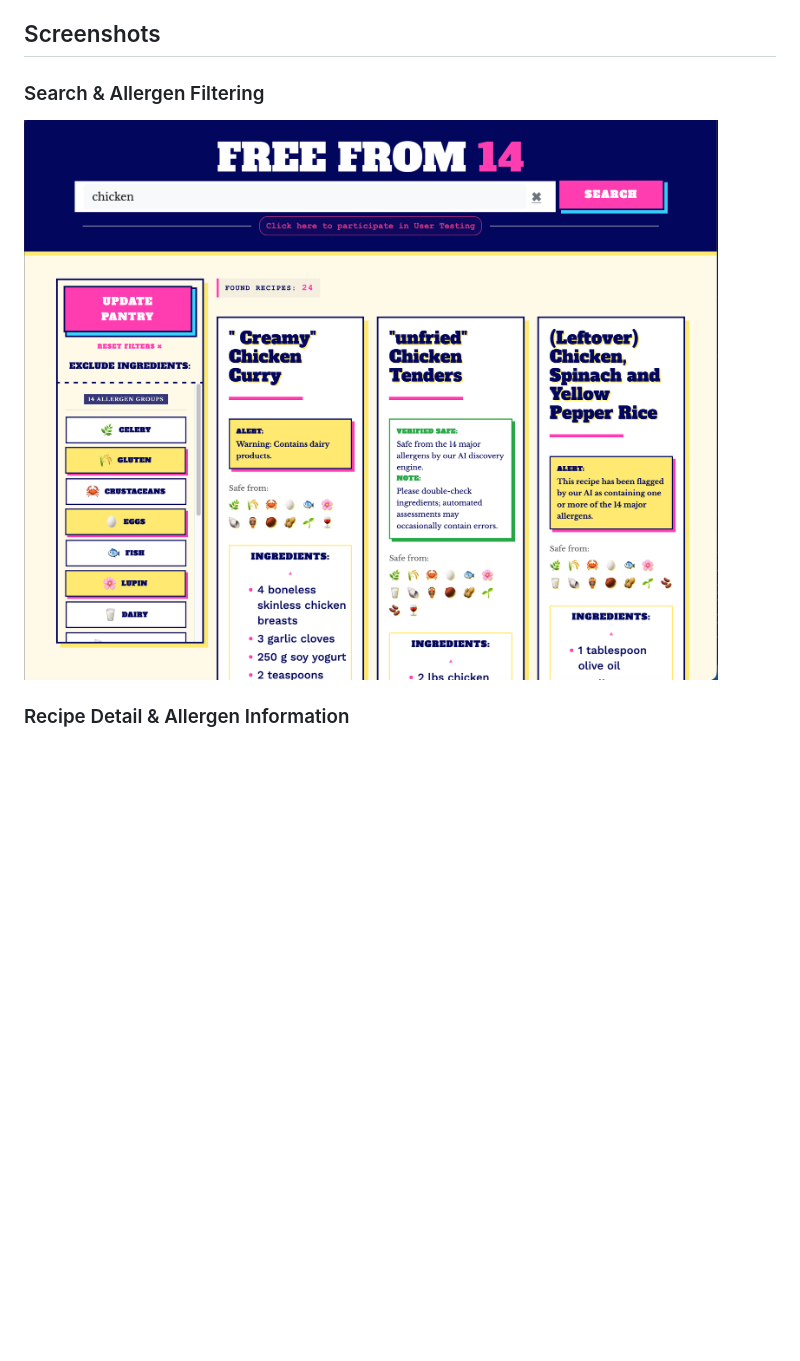
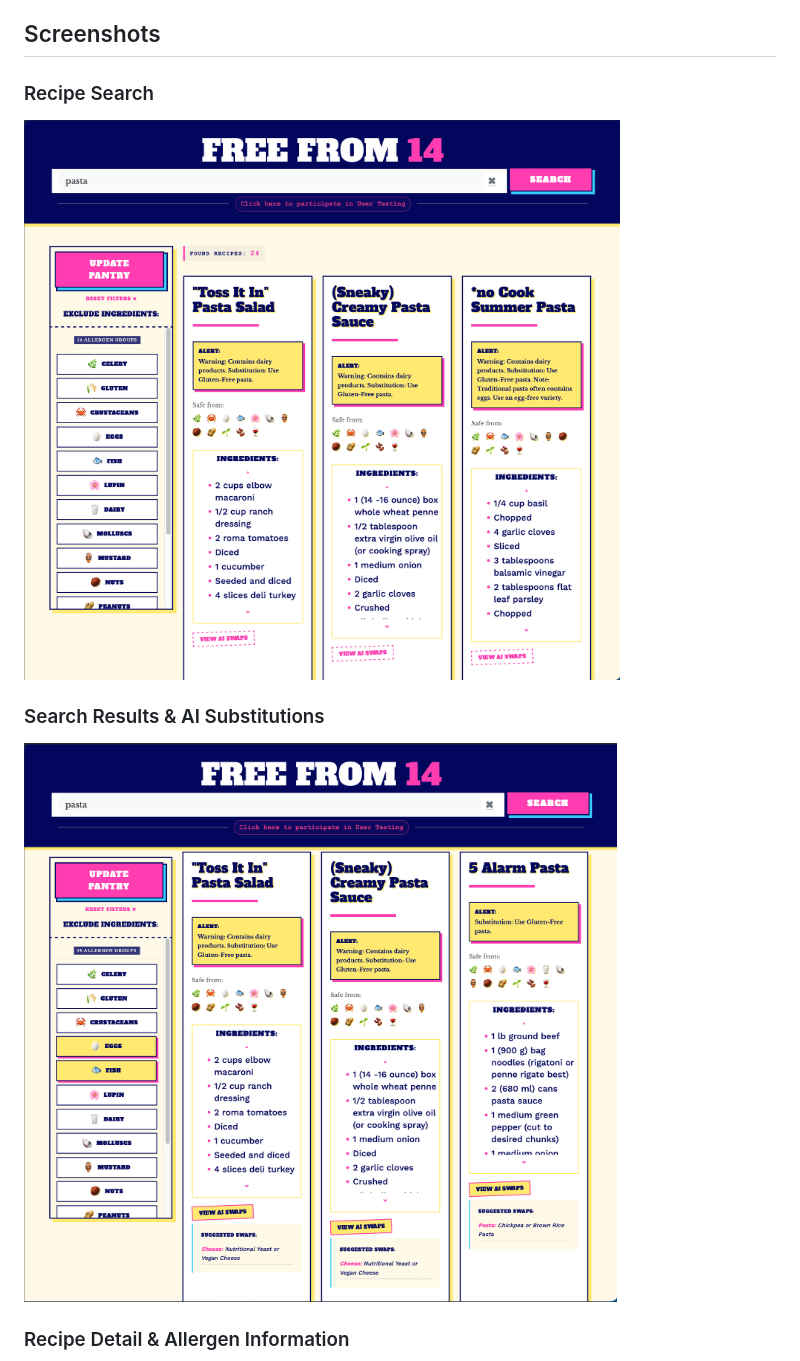
Before and after one commit to akreative-dev/free_from_14, a Markdown page: README.md, the part around one of its changes. Rendered like a GitHub page; pictures changed too: screenshots/chickenSearch.png (deleted), screenshots/pastaResults.png (added), screenshots/pastaSearch.png (added); blank space fills up the shorter version.

Commit message:
Update FreeFrom14 screenshots

```diff
--- a/README.md
+++ b/README.md
@@ -31,9 +31,13 @@ ingredient analysis visible to the user.
 
 ## Screenshots
 
-### Search & Allergen Filtering
+### Recipe Search
 
-![FreeFrom14 search interface](screenshots/chickenSearch.png)
+![FreeFrom14 recipe search](screenshots/pastaSearch.png)
+
+### Search Results & AI Substitutions
+
+![FreeFrom14 search results with AI substitutions](screenshots/pastaResults.png)
 
 ### Recipe Detail & Allergen Information
 
```
Also changed, not shown: other parts of README.md (+0 -1 lines).
